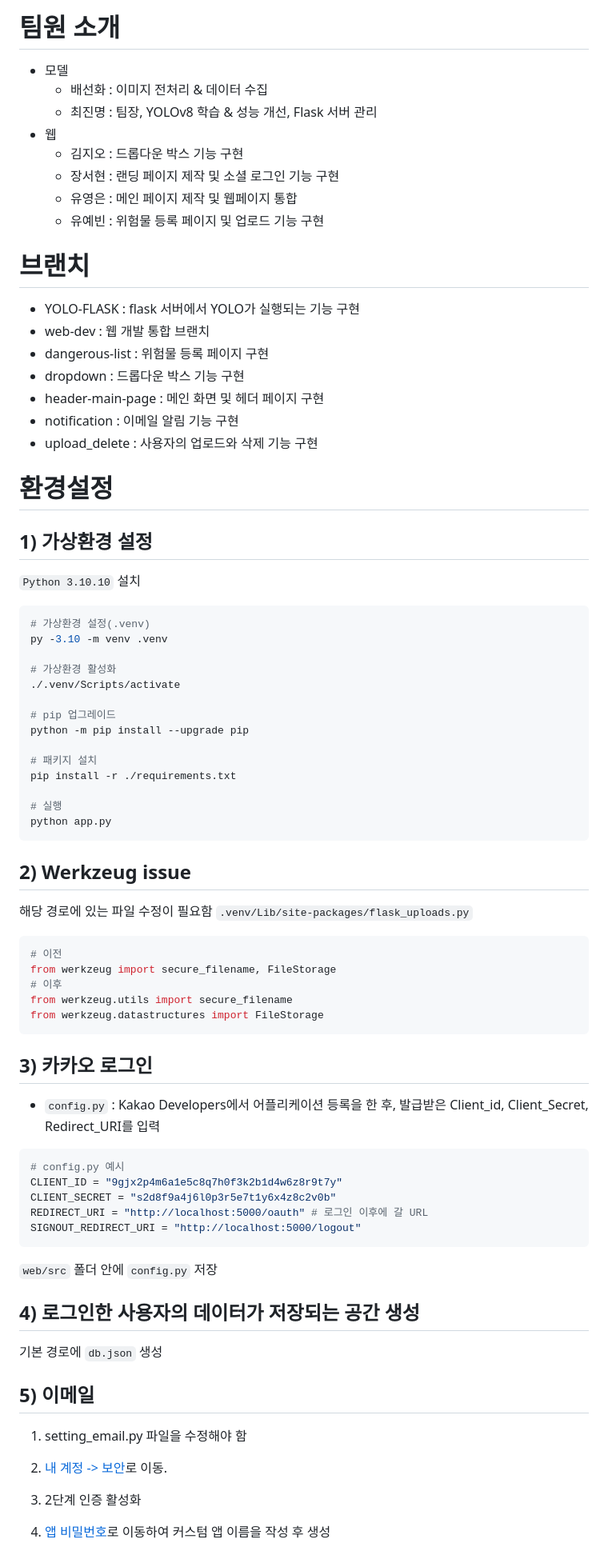
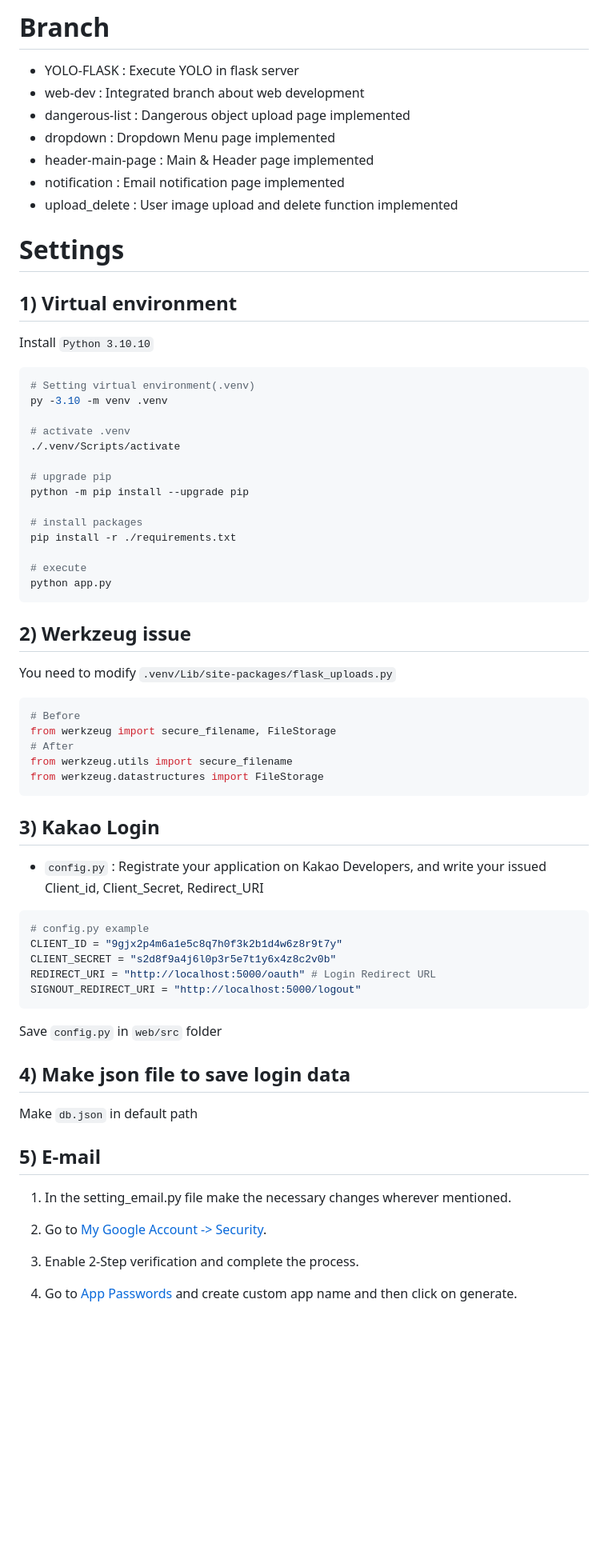
Before and after one commit to YoungEunYu/Hey-Kitty-That-is-Dangerous, a Markdown page: README.md, the part around the change printed below. Shown: that part at 80% size. Rendered like a GitHub page; blank space fills up the shorter version.

````diff
--- a/README.md
+++ b/README.md
@@ -61,75 +70,67 @@
 
-# 팀원 소개<a id="contributors"></a>
-- 모델
-  + 배선화 : 이미지 전처리 & 데이터 수집
-  + 최진명 : 팀장, YOLOv8 학습 & 성능 개선, Flask 서버 관리
-- 웹
-  + 김지오 : 드롭다운 박스 기능 구현
-  + 장서현 : 랜딩 페이지 제작 및 소셜 로그인 기능 구현
-  + 유영은 : 메인 페이지 제작 및 웹페이지 통합
-  + 유예빈 : 위험물 등록 페이지 및 업로드 기능 구현
+# Branch<a id="branch"></a>
+- YOLO-FLASK : Execute YOLO in flask server
+- web-dev : Integrated branch about web development
+- dangerous-list : Dangerous object upload page implemented
+- dropdown : Dropdown Menu page implemented
+- header-main-page : Main & Header page implemented
+- notification : Email notification page implemented
+- upload_delete : User image upload and delete function implemented
 
-# 브랜치<a id="branch"></a>
-- YOLO-FLASK : flask 서버에서 YOLO가 실행되는 기능 구현
-- web-dev : 웹 개발 통합 브랜치
-- dangerous-list : 위험물 등록 페이지 구현
-- dropdown : 드롭다운 박스 기능 구현
-- header-main-page : 메인 화면 및 헤더 페이지 구현
-- notification : 이메일 알림 기능 구현
-- upload_delete : 사용자의 업로드와 삭제 기능 구현
-
-# 환경설정<a id="settings"></a>
-## 1) 가상환경 설정<a id="venv"></a>
-`Python 3.10.10` 설치
+# Settings<a id="settings"></a>
+## 1) Virtual environment<a id="venv"></a>
+Install `Python 3.10.10`
 ```python
-# 가상환경 설정(.venv)
+# Setting virtual environment(.venv)
 py -3.10 -m venv .venv
 
-# 가상환경 활성화
+# activate .venv
 ./.venv/Scripts/activate
 
-# pip 업그레이드
+# upgrade pip
 python -m pip install --upgrade pip
 
-# 패키지 설치
+# install packages
 pip install -r ./requirements.txt
 
-# 실행
+# execute
 python app.py
 ```
 
 ## 2) Werkzeug issue<a id="issue"></a>
-해당 경로에 있는 파일 수정이 필요함 `.venv/Lib/site-packages/flask_uploads.py`
+You need to modify `.venv/Lib/site-packages/flask_uploads.py`
+
 ```python
-# 이전
+# Before
 from werkzeug import secure_filename, FileStorage
-# 이후
+# After
 from werkzeug.utils import secure_filename
 from werkzeug.datastructures import FileStorage
 ```
 
-## 3) 카카오 로그인<a id="login"></a>
-- `config.py` : Kakao Developers에서 어플리케이션 등록을 한 후, 발급받은 Client_id, Client_Secret, Redirect_URI를 입력
+## 3) Kakao Login<a id="login"></a>
+- `config.py` : Registrate your application on Kakao Developers, and write your issued Client_id, Client_Secret, Redirect_URI
+
 ```python
-# config.py 예시
+# config.py example
 CLIENT_ID = "9gjx2p4m6a1e5c8q7h0f3k2b1d4w6z8r9t7y"
 CLIENT_SECRET = "s2d8f9a4j6l0p3r5e7t1y6x4z8c2v0b"
-REDIRECT_URI = "http://localhost:5000/oauth" # 로그인 이후에 갈 URL
+REDIRECT_URI = "http://localhost:5000/oauth" # Login Redirect URL
 SIGNOUT_REDIRECT_URI = "http://localhost:5000/logout"
 ```
 
-`web/src` 폴더 안에 `config.py` 저장
+Save `config.py` in `web/src` folder
 
-## 4) 로그인한 사용자의 데이터가 저장되는 공간 생성<a id="database"></a>
-기본 경로에 `db.json` 생성
+## 4) Make json file to save login data<a id="database"></a>
+Make `db.json` in default path
 
-## 5) 이메일<a id="email"></a>
+## 5) E-mail<a id="email"></a>
 
-1. setting_email.py 파일을 수정해야 함
+1. In the setting_email.py file make the necessary changes wherever mentioned.
 
-2. [내 계정 -> 보안](https://myaccount.google.com/security)로 이동.
+2. Go to [My Google Account -> Security](https://myaccount.google.com/security).
 
-3. 2단계 인증 활성화
+3. Enable 2-Step verification and complete the process.
 
-4. [앱 비밀번호](https://myaccount.google.com/apppasswords)로 이동하여 커스텀 앱 이름을 작성 후 생성
+4. Go to [App Passwords](https://myaccount.google.com/apppasswords) and create custom app name and then click on generate.
 
````
Also changed, not shown: other parts of README.md (+83 -74 lines), README.kr.md (added, +196 -0 lines).
